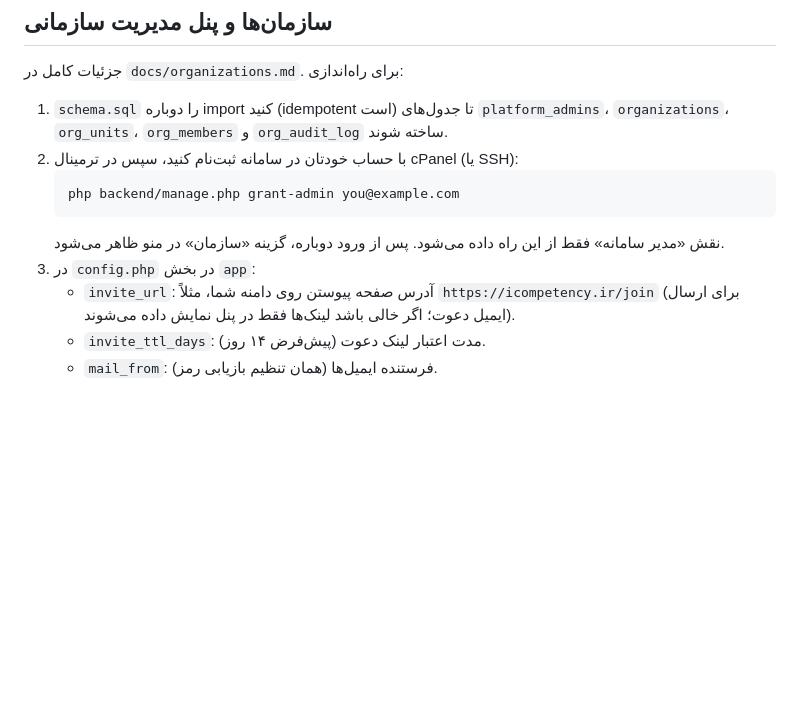
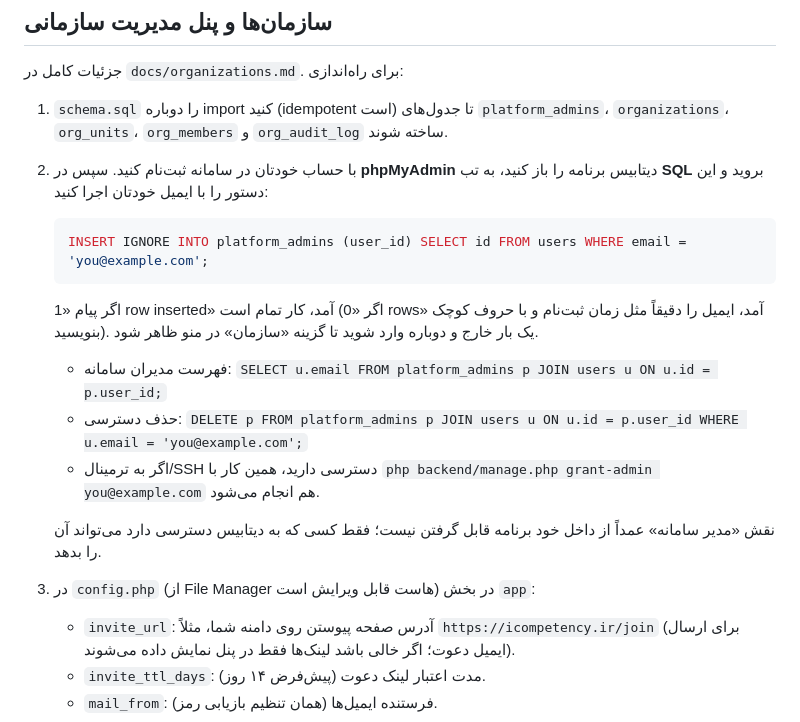
Before and after one commit to abdolmajidtaghadosinia/iCompetency, a Markdown page: backend/README_DEPLOY.md, the part around the change. Drawn GitHub-style; blank space fills up the shorter version.

````diff
--- a/backend/README_DEPLOY.md
+++ b/backend/README_DEPLOY.md
@@ -290,12 +290,17 @@ DELETE FROM rate_limits WHERE expires_at IS NOT NULL AND expires_at < NOW();
 جزئیات کامل در `docs/organizations.md`. برای راه‌اندازی:
 
 1. `schema.sql` را دوباره import کنید (idempotent است) تا جدول‌های `platform_admins`، `organizations`، `org_units`، `org_members` و `org_audit_log` ساخته شوند.
-2. با حساب خودتان در سامانه ثبت‌نام کنید، سپس در ترمینال cPanel (یا SSH):
-   ```bash
-   php backend/manage.php grant-admin you@example.com
+2. با حساب خودتان در سامانه ثبت‌نام کنید. سپس در **phpMyAdmin** دیتابیس برنامه را باز کنید، به تب **SQL** بروید و این دستور را با ایمیل خودتان اجرا کنید:
+   ```sql
+   INSERT IGNORE INTO platform_admins (user_id) SELECT id FROM users WHERE email = 'you@example.com';
    ```
-   نقش «مدیر سامانه» فقط از این راه داده می‌شود. پس از ورود دوباره، گزینه «سازمان» در منو ظاهر می‌شود.
-3. در `config.php` در بخش `app`:
+   اگر پیام «1 row inserted» آمد، کار تمام است (اگر «0 rows» آمد، ایمیل را دقیقاً مثل زمان ثبت‌نام و با حروف کوچک بنویسید). یک بار خارج و دوباره وارد شوید تا گزینه «سازمان» در منو ظاهر شود.
+   - فهرست مدیران سامانه: `SELECT u.email FROM platform_admins p JOIN users u ON u.id = p.user_id;`
+   - حذف دسترسی: `DELETE p FROM platform_admins p JOIN users u ON u.id = p.user_id WHERE u.email = 'you@example.com';`
+   - اگر به ترمینال/SSH دسترسی دارید، همین کار با `php backend/manage.php grant-admin you@example.com` هم انجام می‌شود.
+
+   نقش «مدیر سامانه» عمداً از داخل خود برنامه قابل گرفتن نیست؛ فقط کسی که به دیتابیس دسترسی دارد می‌تواند آن را بدهد.
+3. در `config.php` (از File Manager هاست قابل ویرایش است) در بخش `app`:
    - `invite_url`: آدرس صفحه پیوستن روی دامنه شما، مثلاً `https://icompetency.ir/join` (برای ارسال ایمیل دعوت؛ اگر خالی باشد لینک‌ها فقط در پنل نمایش داده می‌شوند).
    - `invite_ttl_days`: مدت اعتبار لینک دعوت (پیش‌فرض ۱۴ روز).
    - `mail_from`: فرستنده ایمیل‌ها (همان تنظیم بازیابی رمز).
````
Also changed, not shown: CLAUDE.md (+1 -1 lines), docs/organizations.md (+6 -5 lines).
